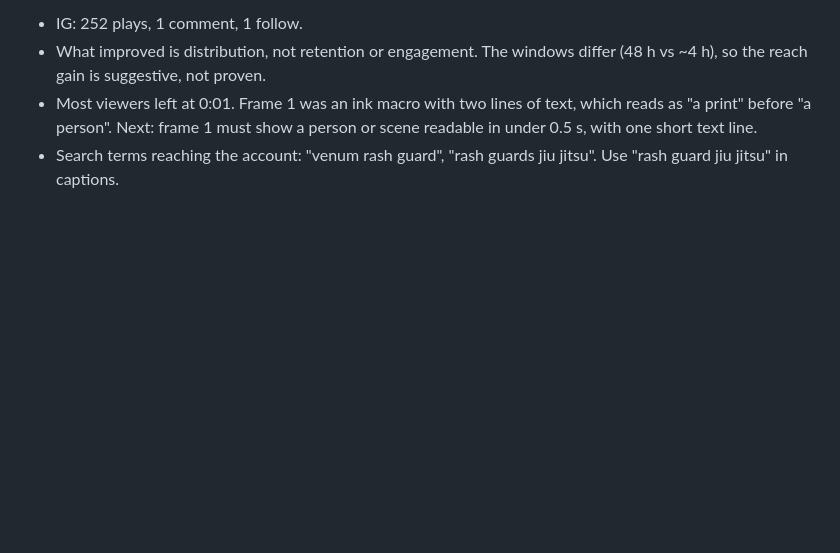
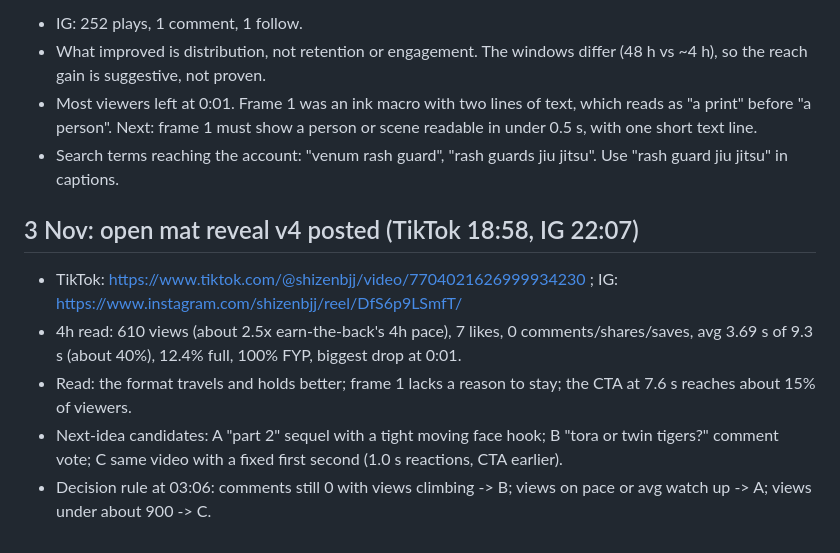
Before and after one commit to NH1221/shizen, a Markdown page: pipeline/PLAYBOOK.md, the part around the change. Drawn GitHub-style; blank space fills up the shorter version.

Commit message:
Playbook: open mat v4 4h read and next-idea decision rule
Co-Authored-By: Claude Opus 5.5 <noreply@anthropic.com>
Claude-Session: https://claude.ai/code/session_01C8oDUZKpMHSf3tRwyiArxK

```diff
--- a/pipeline/PLAYBOOK.md
+++ b/pipeline/PLAYBOOK.md
@@ -57,3 +57,10 @@ Goal: 5+ people comment "<number> waitlist" or sign up at waitlister.me/p/shizen
 - What improved is distribution, not retention or engagement. The windows differ (48 h vs ~4 h), so the reach gain is suggestive, not proven.
 - Most viewers left at 0:01. Frame 1 was an ink macro with two lines of text, which reads as "a print" before "a person". Next: frame 1 must show a person or scene readable in under 0.5 s, with one short text line.
 - Search terms reaching the account: "venum rash guard", "rash guards jiu jitsu". Use "rash guard jiu jitsu" in captions.
+
+## 3 Nov: open mat reveal v4 posted (TikTok 18:58, IG 22:07)
+- TikTok: https://www.tiktok.com/@shizenbjj/video/7704021626999934230 ; IG: https://www.instagram.com/shizenbjj/reel/DfS6p9LSmfT/
+- 4h read: 610 views (about 2.5x earn-the-back's 4h pace), 7 likes, 0 comments/shares/saves, avg 3.69 s of 9.3 s (about 40%), 12.4% full, 100% FYP, biggest drop at 0:01.
+- Read: the format travels and holds better; frame 1 lacks a reason to stay; the CTA at 7.6 s reaches about 15% of viewers.
+- Next-idea candidates: A "part 2" sequel with a tight moving face hook; B "tora or twin tigers?" comment vote; C same video with a fixed first second (1.0 s reactions, CTA earlier).
+- Decision rule at 03:06: comments still 0 with views climbing -> B; views on pace or avg watch up -> A; views under about 900 -> C.
```
